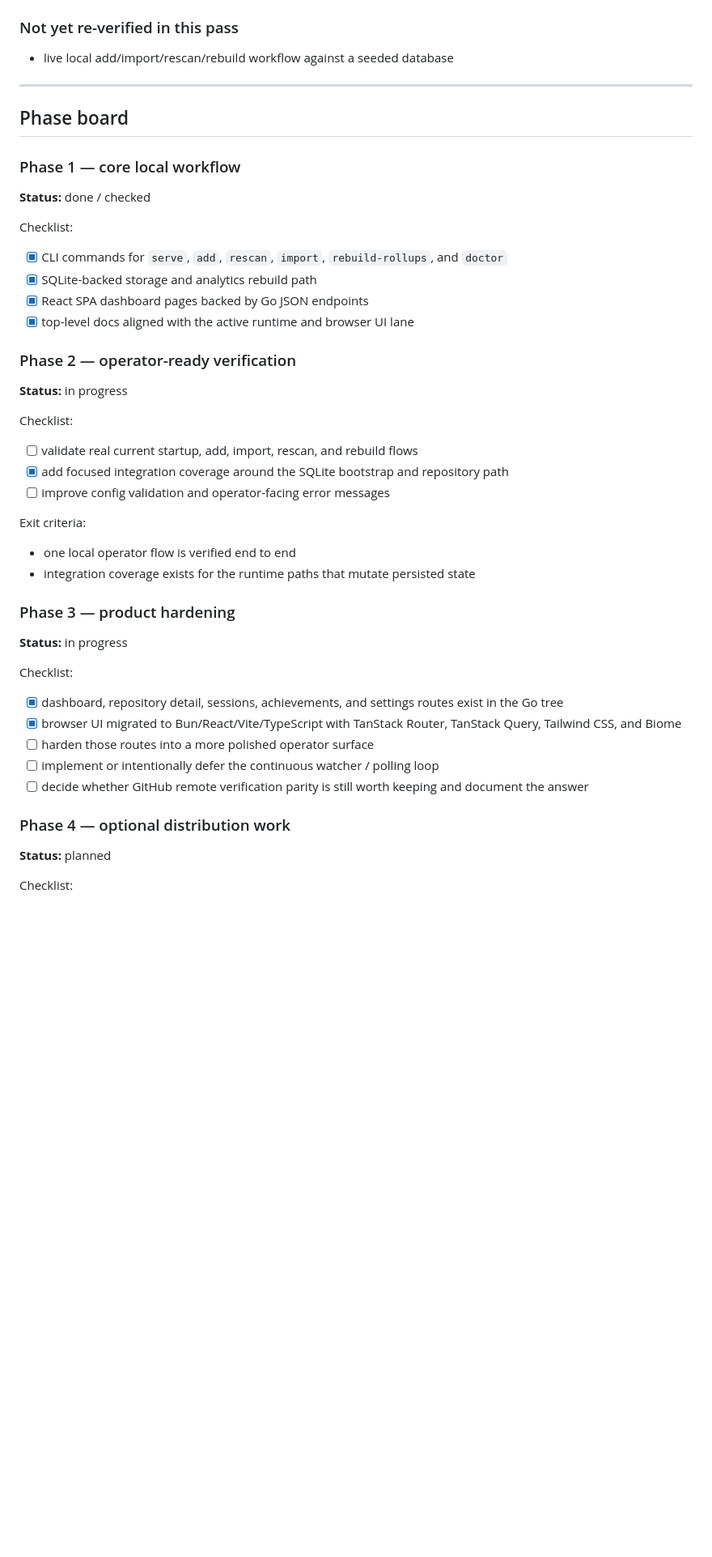
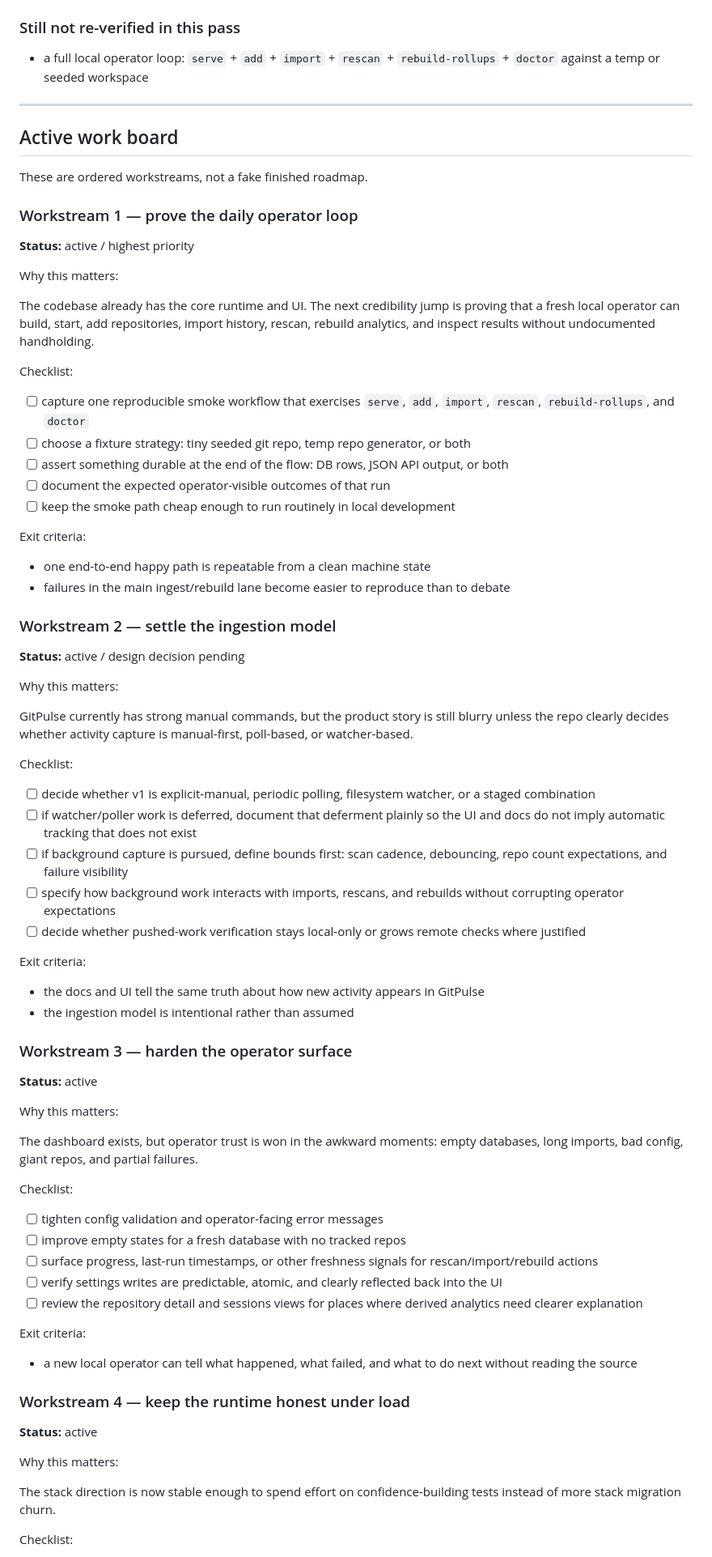
Before and after one commit to dunamismax/gitpulse, a Markdown page: BUILD.md, the part around one of its changes. Shown at 81% size. Rendered like a GitHub page; blank space fills up the shorter version.

```diff
--- a/BUILD.md
+++ b/BUILD.md
@@ -180,55 +193,85 @@ Only record commands that actually passed.
 - `go run ./cmd/gitpulse doctor`
 - `go test ./internal/... ./cmd/gitpulse/...`
 
-### Not yet re-verified in this pass
+### Still not re-verified in this pass
 
-- live local add/import/rescan/rebuild workflow against a seeded database
+- a full local operator loop: `serve` + `add` + `import` + `rescan` + `rebuild-rollups` + `doctor` against a temp or seeded workspace
 
 ---
 
-## Phase board
+## Active work board
 
-### Phase 1 — core local workflow
+These are ordered workstreams, not a fake finished roadmap.
 
-**Status:** done / checked
+### Workstream 1 — prove the daily operator loop
+
+**Status:** active / highest priority
+
+Why this matters:
+
+The codebase already has the core runtime and UI. The next credibility jump is proving that a fresh local operator can build, start, add repositories, import history, rescan, rebuild analytics, and inspect results without undocumented handholding.
 
 Checklist:
 
-- [x] CLI commands for `serve`, `add`, `rescan`, `import`, `rebuild-rollups`, and `doctor`
-- [x] SQLite-backed storage and analytics rebuild path
-- [x] React SPA dashboard pages backed by Go JSON endpoints
-- [x] top-level docs aligned with the active runtime and browser UI lane
+- [ ] capture one reproducible smoke workflow that exercises `serve`, `add`, `import`, `rescan`, `rebuild-rollups`, and `doctor`
+- [ ] choose a fixture strategy: tiny seeded git repo, temp repo generator, or both
+- [ ] assert something durable at the end of the flow: DB rows, JSON API output, or both
+- [ ] document the expected operator-visible outcomes of that run
+- [ ] keep the smoke path cheap enough to run routinely in local development
 
-### Phase 2 — operator-ready verification
+Exit criteria:
 
-**Status:** in progress
+- one end-to-end happy path is repeatable from a clean machine state
+- failures in the main ingest/rebuild lane become easier to reproduce than to debate
+
+### Workstream 2 — settle the ingestion model
+
+**Status:** active / design decision pending
+
+Why this matters:
+
+GitPulse currently has strong manual commands, but the product story is still blurry unless the repo clearly decides whether activity capture is manual-first, poll-based, or watcher-based.
 
 Checklist:
 
-- [ ] validate real current startup, add, import, rescan, and rebuild flows
-- [x] add focused integration coverage around the SQLite bootstrap and repository path
-- [ ] improve config validation and operator-facing error messages
+- [ ] decide whether v1 is explicit-manual, periodic polling, filesystem watcher, or a staged combination
+- [ ] if watcher/poller work is deferred, document that deferment plainly so the UI and docs do not imply automatic tracking that does not exist
+- [ ] if background capture is pursued, define bounds first: scan cadence, debouncing, repo count expectations, and failure visibility
+- [ ] specify how background work interacts with imports, rescans, and rebuilds without corrupting operator expectations
+- [ ] decide whether pushed-work verification stays local-only or grows remote checks where justified
 
 Exit criteria:
 
-- one local operator flow is verified end to end
-- integration coverage exists for the runtime paths that mutate persisted state
+- the docs and UI tell the same truth about how new activity appears in GitPulse
+- the ingestion model is intentional rather than assumed
 
-### Phase 3 — product hardening
+### Workstream 3 — harden the operator surface
 
-**Status:** in progress
+**Status:** active
+
+Why this matters:
+
+The dashboard exists, but operator trust is won in the awkward moments: empty databases, long imports, bad config, giant repos, and partial failures.
 
 Checklist:
 
-- [x] dashboard, repository detail, sessions, achievements, and settings routes exist in the Go tree
-- [x] browser UI migrated to Bun/React/Vite/TypeScript with TanStack Router, TanStack Query, Tailwind CSS, and Biome
-- [ ] harden those routes into a more polished operator surface
-- [ ] implement or intentionally defer the continuous watcher / polling loop
-- [ ] decide whether GitHub remote verification parity is still worth keeping and document the answer
+- [ ] tighten config validation and operator-facing error messages
+- [ ] improve empty states for a fresh database with no tracked repos
+- [ ] surface progress, last-run timestamps, or other freshness signals for rescan/import/rebuild actions
+- [ ] verify settings writes are predictable, atomic, and clearly reflected back into the UI
+- [ ] review the repository detail and sessions views for places where derived analytics need clearer explanation
 
-### Phase 4 — optional distribution work
+Exit criteria:
 
-**Status:** planned
+- a new local operator can tell what happened, what failed, and what to do next without reading the source
+
+### Workstream 4 — keep the runtime honest under load
+
+**Status:** active
+
+Why this matters:
+
+The stack direction is now stable enough to spend effort on confidence-building tests instead of more stack migration churn.
 
 Checklist:
 
```
Also changed, not shown: other parts of BUILD.md (+111 -57 lines).
